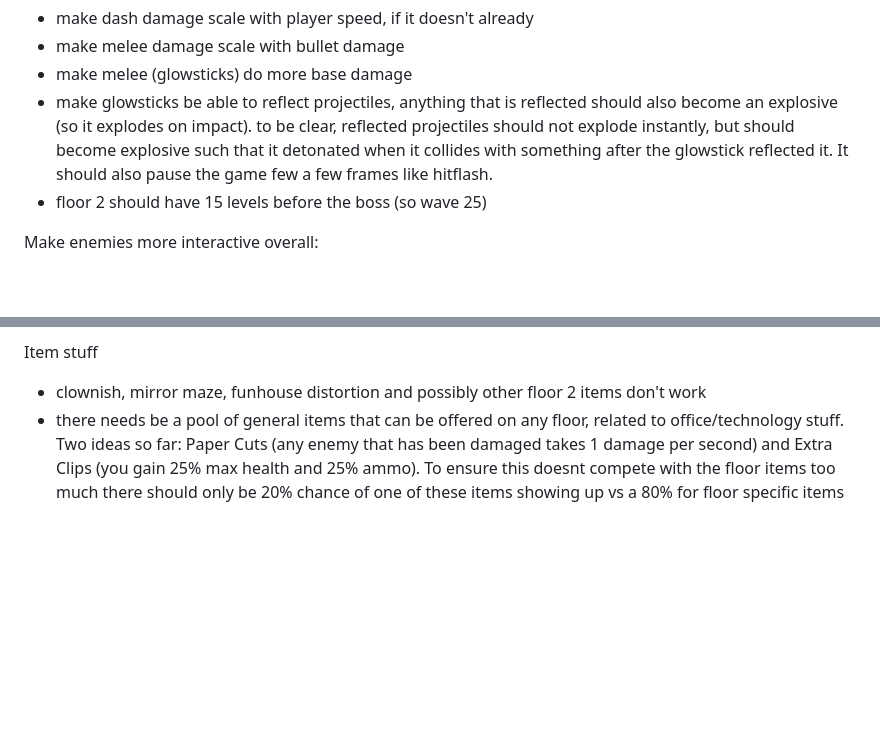
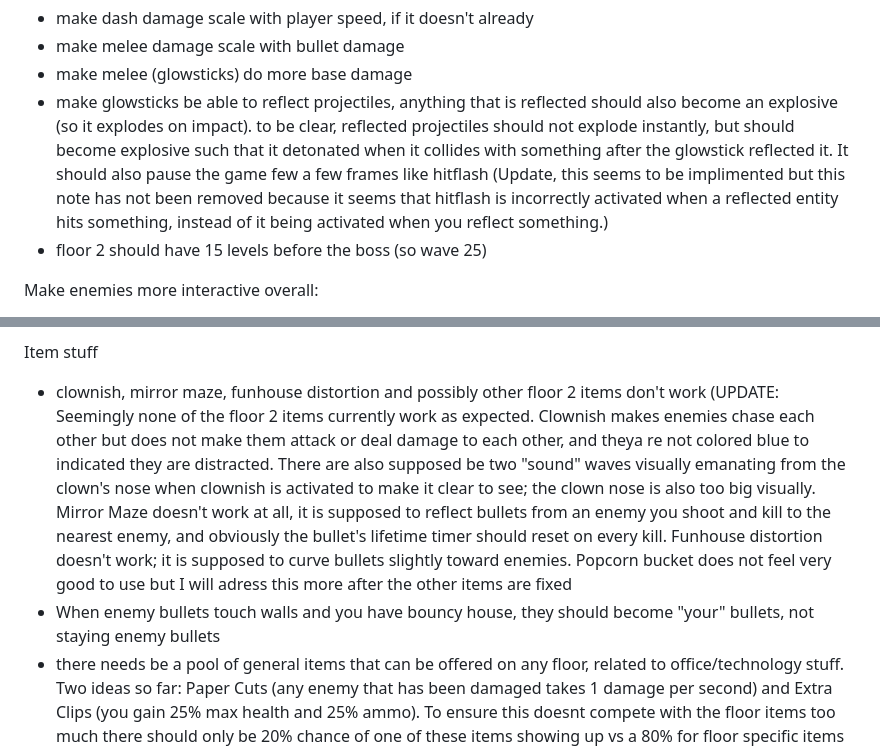
Before and after one commit to JamesBrownR/Clipernator, a Markdown page: info.md, 2 parts joined by grey strips. Drawn GitHub-style; blank space fills up the shorter version.

```diff
--- a/info.md
+++ b/info.md
@@ -15,7 +15,7 @@ Changes (I need to make a lot of changes, not sure where to start):
   * make dash damage scale with player speed, if it doesn't already
   * make melee damage scale with bullet damage
   * make melee (glowsticks) do more base damage
-  * make glowsticks be able to reflect projectiles, anything that is reflected should also become an explosive (so it explodes on impact). to be clear, reflected projectiles should not explode instantly, but should become explosive such that it detonated when it collides with something after the glowstick reflected it. It should also pause the game few a few frames like hitflash.
+  * make glowsticks be able to reflect projectiles, anything that is reflected should also become an explosive (so it explodes on impact). to be clear, reflected projectiles should not explode instantly, but should become explosive such that it detonated when it collides with something after the glowstick reflected it. It should also pause the game few a few frames like hitflash (Update, this seems to be implimented but this note has not been removed because it seems that hitflash is incorrectly activated when a reflected entity hits something, instead of it being activated when you reflect something.)
   * floor 2 should have 15 levels before the boss (so wave 25)
 
 
@@ -28,6 +28,7 @@ Make enemies more interactive overall:
   * also need to change the gift box enemy to slowly wind up when the player is near it, until it explodes and deals damage to all entities around it (if possible the player should also be able to right click to pick it up and throw it, and when they are holding it it still winds up so they have to throw it fast)
 
 Item stuff
-  * clownish, mirror maze, funhouse distortion and possibly other floor 2 items don't work
+  * clownish, mirror maze, funhouse distortion and possibly other floor 2 items don't work (UPDATE: Seemingly none of the floor 2 items currently work as expected. Clownish makes enemies chase each other but does not make them attack or deal damage to each other, and theya re not colored blue to indicated they are distracted. There are also supposed be two "sound" waves visually emanating from the clown's nose when clownish is activated to make it clear to see; the clown nose is also too big visually. Mirror Maze doesn't work at all, it is supposed to reflect bullets from an enemy you shoot and kill to the nearest enemy, and obviously the bullet's lifetime timer should reset on every kill. Funhouse distortion doesn't work; it is supposed to curve bullets slightly toward enemies. Popcorn bucket does not feel very good to use but I will adress this more after the other items are fixed
+  * When enemy bullets touch walls and you have bouncy house, they should become "your" bullets, not staying enemy bullets
   * there needs be a pool of general items that can be offered on any floor, related to office/technology stuff. Two ideas so far: Paper Cuts (any enemy that has been damaged takes 1 damage per second) and Extra Clips (you gain 25% max health and 25% ammo). To ensure this doesnt compete with the floor items too much there should only be 20% chance of one of these items showing up vs a 80% for floor specific items (or upgrades to items you already have)
   * clownish and popcorn bucket will have upgrades
```
